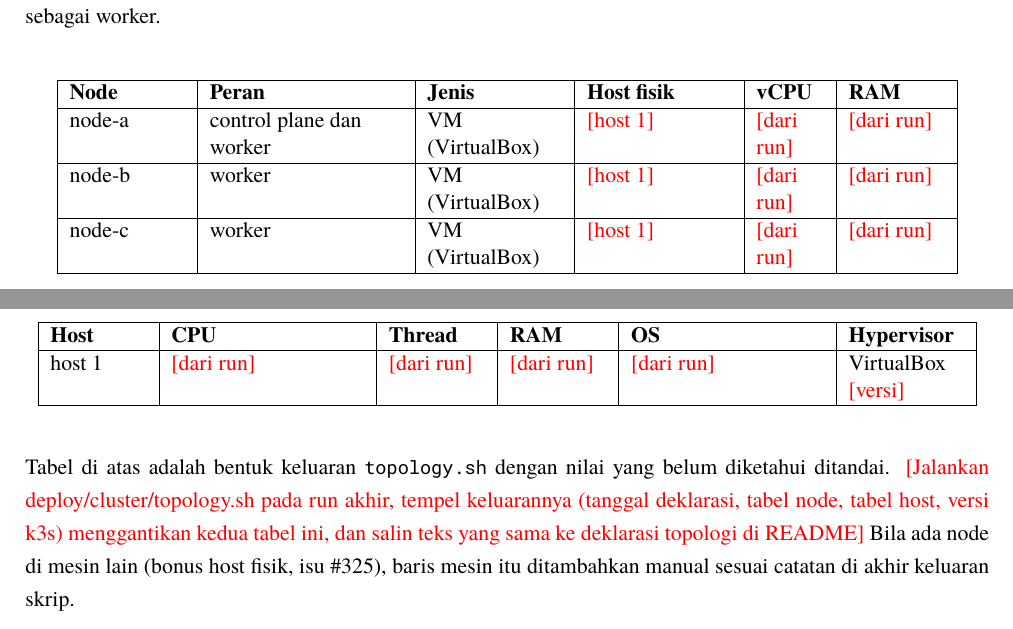
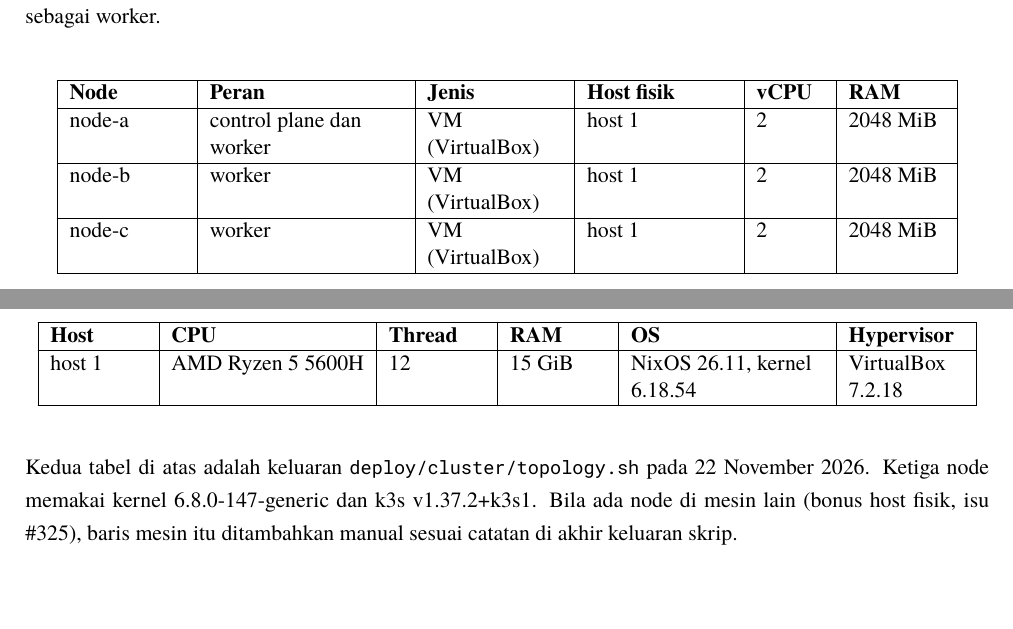
Before and after one commit to brii26/distributed-hazard-coordination, a LaTeX document (doc/latex/main.tex, which reads doc/latex/chapters/BabII.tex): two parts of pages 17 and 18 of 137, joined at a grey line, cut so that both start at the same text, the shorter picture padded with empty space. Compiled offline with XeLaTeX; a missing font is replaced by an installed copy or a similar font.

Commit message:
docs(report): fill the topology tables from topology.sh

```diff
--- a/doc/latex/chapters/BabII.tex
+++ b/doc/latex/chapters/BabII.tex
@@ -76,11 +76,11 @@ Konfigurasi bawaan skrip pembuat cluster (\texttt{doc/TOPOLOGY.md}, nilai bawaan
 \textbf{Node} & \textbf{Peran} & \textbf{Jenis} & \textbf{Host fisik} & \textbf{vCPU} & \textbf{RAM} \\
 \hline
 \endhead
-node-a & control plane dan worker & VM (VirtualBox) & \ph{host 1} & \ph{dari run} & \ph{dari run} \\
+node-a & control plane dan worker & VM (VirtualBox) & host 1 & 2 & 2048 MiB \\
 \hline
-node-b & worker & VM (VirtualBox) & \ph{host 1} & \ph{dari run} & \ph{dari run} \\
+node-b & worker & VM (VirtualBox) & host 1 & 2 & 2048 MiB \\
 \hline
-node-c & worker & VM (VirtualBox) & \ph{host 1} & \ph{dari run} & \ph{dari run} \\
+node-c & worker & VM (VirtualBox) & host 1 & 2 & 2048 MiB \\
 \hline
 \end{longtable}
 
@@ -89,11 +89,11 @@ node-c & worker & VM (VirtualBox) & \ph{host 1} & \ph{dari run} & \ph{dari run}
 \textbf{Host} & \textbf{CPU} & \textbf{Thread} & \textbf{RAM} & \textbf{OS} & \textbf{Hypervisor} \\
 \hline
 \endhead
-host 1 & \ph{dari run} & \ph{dari run} & \ph{dari run} & \ph{dari run} & VirtualBox \ph{versi} \\
+host 1 & AMD Ryzen 5 5600H & 12 & 15 GiB & NixOS 26.11, kernel 6.18.54 & VirtualBox 7.2.18 \\
 \hline
 \end{longtable}
 
-Tabel di atas adalah bentuk keluaran \texttt{topology.sh} dengan nilai yang belum diketahui ditandai. \ph{Jalankan deploy/cluster/topology.sh pada run akhir, tempel keluarannya (tanggal deklarasi, tabel node, tabel host, versi k3s) menggantikan kedua tabel ini, dan salin teks yang sama ke deklarasi topologi di README} Bila ada node di mesin lain (bonus host fisik, isu \#325), baris mesin itu ditambahkan manual sesuai catatan di akhir keluaran skrip.
+Kedua tabel di atas adalah keluaran \texttt{deploy/cluster/topology.sh} pada 22 November 2026. Ketiga node memakai kernel 6.8.0-147-generic dan k3s v1.37.2+k3s1. Bila ada node di mesin lain (bonus host fisik, isu \#325), baris mesin itu ditambahkan manual sesuai catatan di akhir keluaran skrip.
 
 \section{Antarmuka dan Model Data}
 
```
